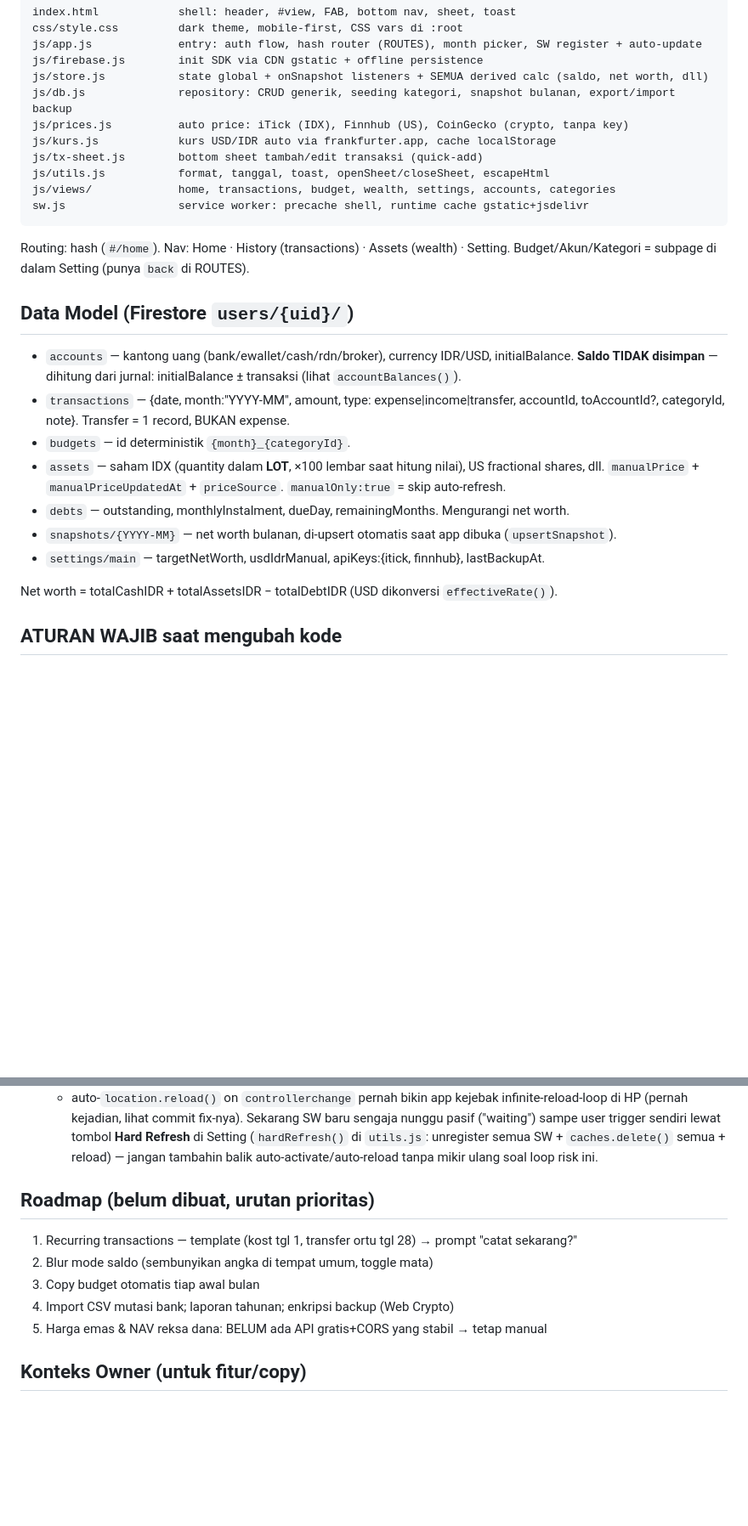
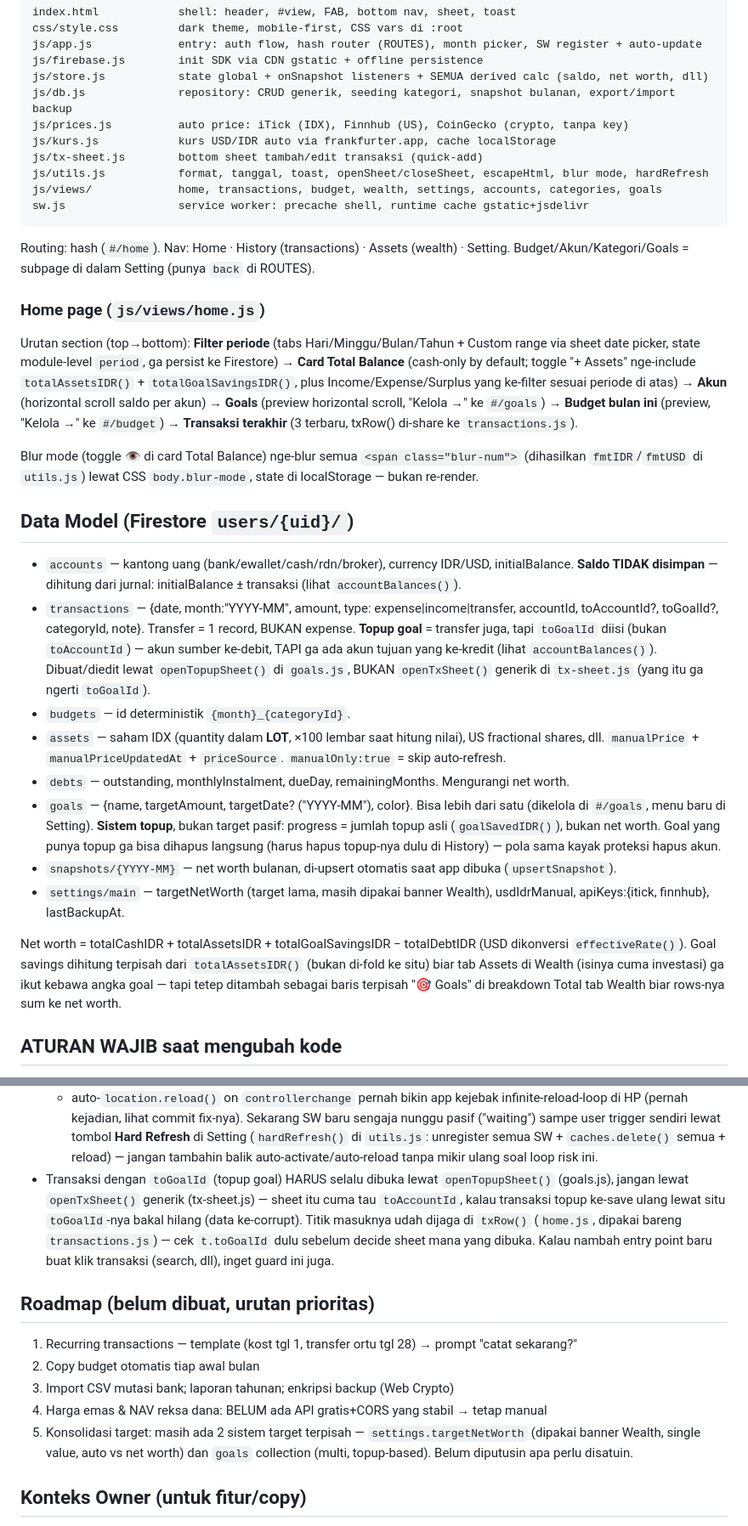
Before and after one commit to XieSandi/fintrack, a Markdown page: CLAUDE.md, 2 parts joined by grey strips. Shown at 85% size. GitHub-like rendering; blank space fills up the shorter version.

Commit message:
update MD file

````diff
--- a/CLAUDE.md
+++ b/CLAUDE.md
@@ -27,28 +27,53 @@ js/db.js              repository: CRUD generik, seeding kategori, snapshot bulan
 js/prices.js          auto price: iTick (IDX), Finnhub (US), CoinGecko (crypto, tanpa key)
 js/kurs.js            kurs USD/IDR auto via frankfurter.app, cache localStorage
 js/tx-sheet.js        bottom sheet tambah/edit transaksi (quick-add)
-js/utils.js           format, tanggal, toast, openSheet/closeSheet, escapeHtml
-js/views/             home, transactions, budget, wealth, settings, accounts, categories
+js/utils.js           format, tanggal, toast, openSheet/closeSheet, escapeHtml, blur mode, hardRefresh
+js/views/             home, transactions, budget, wealth, settings, accounts, categories, goals
 sw.js                 service worker: precache shell, runtime cache gstatic+jsdelivr
 ```
 
 Routing: hash (`#/home`). Nav: Home · History (transactions) · Assets (wealth) · Setting.
-Budget/Akun/Kategori = subpage di dalam Setting (punya `back` di ROUTES).
+Budget/Akun/Kategori/Goals = subpage di dalam Setting (punya `back` di ROUTES).
+
+### Home page (`js/views/home.js`)
+
+Urutan section (top→bottom): **Filter periode** (tabs Hari/Minggu/Bulan/Tahun + Custom range
+via sheet date picker, state module-level `period`, ga persist ke Firestore) → **Card Total
+Balance** (cash-only by default; toggle "+ Assets" nge-include `totalAssetsIDR()` +
+`totalGoalSavingsIDR()`, plus Income/Expense/Surplus yang ke-filter sesuai periode di atas) →
+**Akun** (horizontal scroll saldo per akun) → **Goals** (preview horizontal scroll, "Kelola →"
+ke `#/goals`) → **Budget bulan ini** (preview, "Kelola →" ke `#/budget`) → **Transaksi terakhir**
+(3 terbaru, txRow() di-share ke `transactions.js`).
+
+Blur mode (toggle 👁️ di card Total Balance) nge-blur semua `<span class="blur-num">` (dihasilkan
+`fmtIDR`/`fmtUSD` di `utils.js`) lewat CSS `body.blur-mode`, state di localStorage — bukan re-render.
 
 ## Data Model (Firestore `users/{uid}/`)
 
 - `accounts` — kantong uang (bank/ewallet/cash/rdn/broker), currency IDR/USD, initialBalance.
   **Saldo TIDAK disimpan** — dihitung dari jurnal: initialBalance ± transaksi (lihat `accountBalances()`).
 - `transactions` — {date, month:"YYYY-MM", amount, type: expense|income|transfer, accountId,
-  toAccountId?, categoryId, note}. Transfer = 1 record, BUKAN expense.
+  toAccountId?, toGoalId?, categoryId, note}. Transfer = 1 record, BUKAN expense.
+  **Topup goal** = transfer juga, tapi `toGoalId` diisi (bukan `toAccountId`) — akun sumber
+  ke-debit, TAPI ga ada akun tujuan yang ke-kredit (lihat `accountBalances()`). Dibuat/diedit
+  lewat `openTopupSheet()` di `goals.js`, BUKAN `openTxSheet()` generik di `tx-sheet.js` (yang
+  itu ga ngerti `toGoalId`).
 - `budgets` — id deterministik `{month}_{categoryId}`.
 - `assets` — saham IDX (quantity dalam **LOT**, ×100 lembar saat hitung nilai), US fractional shares,
   dll. `manualPrice` + `manualPriceUpdatedAt` + `priceSource`. `manualOnly:true` = skip auto-refresh.
 - `debts` — outstanding, monthlyInstalment, dueDay, remainingMonths. Mengurangi net worth.
+- `goals` — {name, targetAmount, targetDate? ("YYYY-MM"), color}. Bisa lebih dari satu (dikelola
+  di `#/goals`, menu baru di Setting). **Sistem topup**, bukan target pasif: progress = jumlah
+  topup asli (`goalSavedIDR()`), bukan net worth. Goal yang punya topup ga bisa dihapus langsung
+  (harus hapus topup-nya dulu di History) — pola sama kayak proteksi hapus akun.
 - `snapshots/{YYYY-MM}` — net worth bulanan, di-upsert otomatis saat app dibuka (`upsertSnapshot`).
-- `settings/main` — targetNetWorth, usdIdrManual, apiKeys:{itick, finnhub}, lastBackupAt.
+- `settings/main` — targetNetWorth (target lama, masih dipakai banner Wealth), usdIdrManual,
+  apiKeys:{itick, finnhub}, lastBackupAt.
 
-Net worth = totalCashIDR + totalAssetsIDR − totalDebtIDR (USD dikonversi `effectiveRate()`).
+Net worth = totalCashIDR + totalAssetsIDR + totalGoalSavingsIDR − totalDebtIDR (USD dikonversi
+`effectiveRate()`). Goal savings dihitung terpisah dari `totalAssetsIDR()` (bukan di-fold ke situ)
+biar tab Assets di Wealth (isinya cuma investasi) ga ikut kebawa angka goal — tapi tetep ditambah
+sebagai baris terpisah "🎯 Goals" di breakdown Total tab Wealth biar rows-nya sum ke net worth.
 
 ## ATURAN WAJIB saat mengubah kode
 
@@ -84,14 +109,22 @@ Net worth = totalCashIDR + totalAssetsIDR − totalDebtIDR (USD dikonversi `effe
   ("waiting") sampe user trigger sendiri lewat tombol **Hard Refresh** di Setting
   (`hardRefresh()` di `utils.js`: unregister semua SW + `caches.delete()` semua + reload) —
   jangan tambahin balik auto-activate/auto-reload tanpa mikir ulang soal loop risk ini.
+- Transaksi dengan `toGoalId` (topup goal) HARUS selalu dibuka lewat `openTopupSheet()` (goals.js),
+  jangan lewat `openTxSheet()` generik (tx-sheet.js) — sheet itu cuma tau `toAccountId`, kalau
+  transaksi topup ke-save ulang lewat situ `toGoalId`-nya bakal hilang (data ke-corrupt). Titik
+  masuknya udah dijaga di `txRow()` (`home.js`, dipakai bareng `transactions.js`) — cek `t.toGoalId`
+  dulu sebelum decide sheet mana yang dibuka. Kalau nambah entry point baru buat klik transaksi
+  (search, dll), inget guard ini juga.
 
 ## Roadmap (belum dibuat, urutan prioritas)
 
 1. Recurring transactions — template (kost tgl 1, transfer ortu tgl 28) → prompt "catat sekarang?"
-2. Blur mode saldo (sembunyikan angka di tempat umum, toggle mata)
-3. Copy budget otomatis tiap awal bulan
-4. Import CSV mutasi bank; laporan tahunan; enkripsi backup (Web Crypto)
-5. Harga emas & NAV reksa dana: BELUM ada API gratis+CORS yang stabil → tetap manual
+2. Copy budget otomatis tiap awal bulan
+3. Import CSV mutasi bank; laporan tahunan; enkripsi backup (Web Crypto)
+4. Harga emas & NAV reksa dana: BELUM ada API gratis+CORS yang stabil → tetap manual
+5. Konsolidasi target: masih ada 2 sistem target terpisah — `settings.targetNetWorth` (dipakai
+   banner Wealth, single value, auto vs net worth) dan `goals` collection (multi, topup-based).
+   Belum diputusin apa perlu disatuin.
 
 ## Konteks Owner (untuk fitur/copy)
 
````
Also changed, not shown: other parts of CLAUDE.md (+1 -1 lines).
